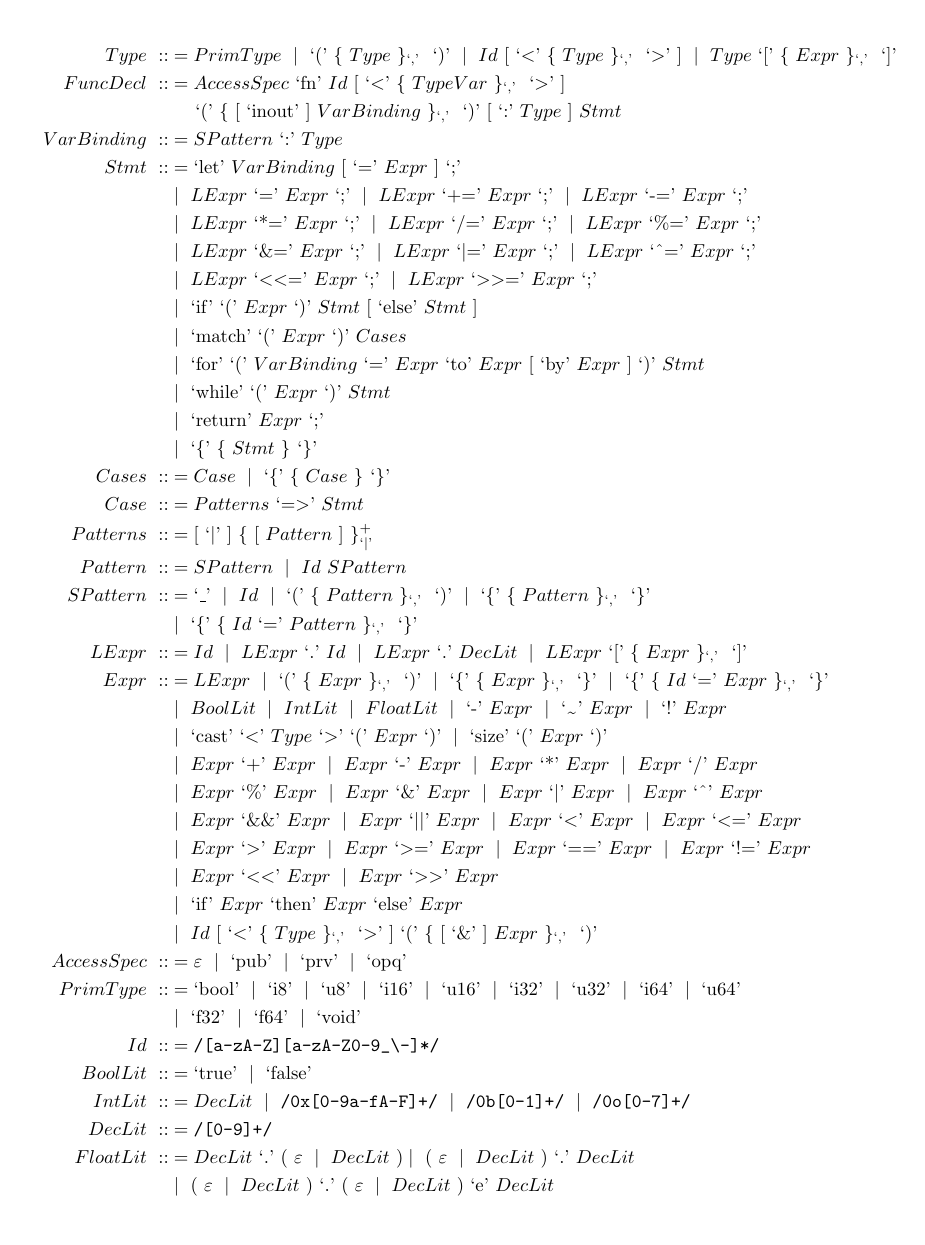
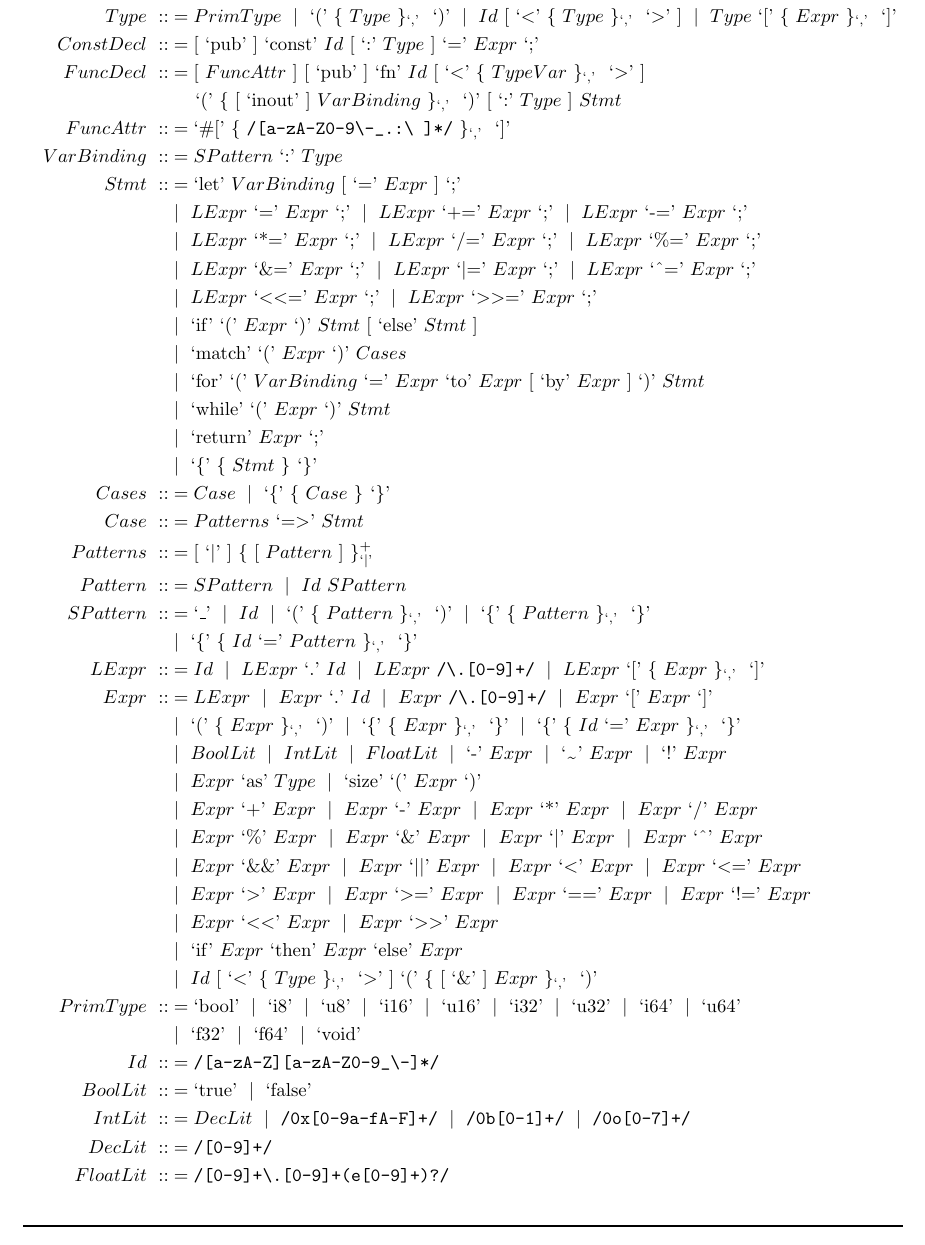
Before and after one commit to RArbore/Hercules, a LaTeX document (frontend/spec.tex): part of page 2 of 3, cut so that both start at the same text. Compiled offline with pdfLaTeX.

Commit message:
Modify access specifiers, cast, and index access and floats

```diff
--- a/frontend/spec.tex
+++ b/frontend/spec.tex
@@ -122,8 +124,13 @@ The language also supports C/C++ style line comments and block comments, allowin
     \gramOr \nonterminal{Type}
       \terminal{[} \gramRepeat[\terminal{,}]{\nonterminal{Expr}} \terminal{]} \\
 %
+  \nonterminal{ConstDecl} ::&= \gramOption{\terminal{pub}}
+    \terminal{const} \nonterminal{Id} \gramOption{\terminal{:} \nonterminal{Type}}
+    \terminal{=} \nonterminal{Expr} \terminal{;} \\
+%
   \nonterminal{FuncDecl} ::&=
-    \nonterminal{AccessSpec} \terminal{fn} \nonterminal{Id}
+    \gramOption{\nonterminal{FuncAttr}}
+    \gramOption{\terminal{pub}} \terminal{fn} \nonterminal{Id}
       \gramOption{\terminal{\textless}
         \gramRepeat[\terminal{,}]{\nonterminal{TypeVar}} \terminal{\textgreater}} \\
     &\hspace{.5cm}
@@ -180,11 +189,14 @@ The language also supports C/C++ style line comments and block comments, allowin
 %
   \nonterminal{LExpr} ::&= \nonterminal{Id}
     \gramOr \nonterminal{LExpr} \terminal{.} \nonterminal{Id}
-    \gramOr \nonterminal{LExpr} \terminal{.} \nonterminal{DecLit}
+    \gramOr \nonterminal{LExpr} \regex{\\.[0-9]+}
     \gramOr \nonterminal{LExpr} \terminal{[} \gramRepeat[\terminal{,}]{\nonterminal{Expr}} \terminal{]} \\
 %
   \nonterminal{Expr} ::&= \nonterminal{LExpr}
-    \gramOr \terminal{(} \gramRepeat[\terminal{,}]{\nonterminal{Expr}} \terminal{)}
+    \gramOr \nonterminal{Expr} \terminal{.} \nonterminal{Id}
+    \gramOr \nonterminal{Expr} \regex{\\.[0-9]+}
+    \gramOr \nonterminal{Expr} \terminal{[} \nonterminal{Expr} \terminal{]} \\
+   &\gramOr \terminal{(} \gramRepeat[\terminal{,}]{\nonterminal{Expr}} \terminal{)}
     \gramOr \terminal{\{} \gramRepeat[\terminal{,}]{\nonterminal{Expr}} \terminal{\}}
     \gramOr \terminal{\{}
       \gramRepeat[\terminal{,}]{\nonterminal{Id} \terminal{=} \nonterminal{Expr}} \terminal{\}} \\
@@ -192,8 +204,7 @@ The language also supports C/C++ style line comments and block comments, allowin
      \gramOr \terminal{-} \nonterminal{Expr}
      \gramOr \terminal{\texttildelow} \nonterminal{Expr}
      \gramOr \terminal{!} \nonterminal{Expr} \\
-    &\gramOr \terminal{cast} \terminal{\textless} \nonterminal{Type} \terminal{\textgreater}
-            \terminal{(} \nonterminal{Expr} \terminal{)}
+    &\gramOr \nonterminal{Expr} \terminal{as} \nonterminal{Type}
      \gramOr \terminal{size} \terminal{(} \nonterminal{Expr} \terminal{)} \\
     &\gramOr \nonterminal{Expr} \terminal{+} \nonterminal{Expr}
      \gramOr \nonterminal{Expr} \terminal{-} \nonterminal{Expr}
@@ -220,9 +231,6 @@ The language also supports C/C++ style line comments and block comments, allowin
         \gramRepeat[\terminal{,}]{\nonterminal{Type}} \terminal{\textgreater}}
       \terminal{(} \gramRepeat[\terminal{,}]{\gramOption{\terminal{\&}} \nonterminal{Expr}} \terminal{)} \\
 %
-  \nonterminal{AccessSpec} ::&= \varepsilon\ \gramOr
-    \terminal{pub} \gramOr \terminal{prv} \gramOr \terminal{opq} \\
-%
   \nonterminal{PrimType} ::&= \terminal{bool}
     \gramOr \terminal{i8} \gramOr \terminal{u8}
     \gramOr \terminal{i16} \gramOr \terminal{u16}
@@ -239,12 +247,7 @@ The language also supports C/C++ style line comments and block comments, allowin
 %
   \nonterminal{DecLit} ::&= \regex{[0-9]+} \\
 %
-  \nonterminal{FloatLit} ::&=
-    \nonterminal{DecLit} \terminal{.} (\ \varepsilon\ \gramOr \nonterminal{DecLit} )
-    \gramOr (\ \varepsilon\ \gramOr \nonterminal{DecLit} )\ \terminal{.} \nonterminal{DecLit} \\
-    &\gramOr (\ \varepsilon\ \gramOr \nonterminal{DecLit} )\ \terminal{.}
-             (\ \varepsilon\ \gramOr \nonterminal{DecLit} )\ \terminal{e}
-            \nonterminal{DecLit} \\
+  \nonterminal{FloatLit} ::&= \regex{[0-9]+\\.[0-9]+(e[0-9]+)?} \\
 \end{align*}
 %
 The grammar specified is ambiguous in a few places, the details of the disambiguation are provided below:
```
Also changed, not shown: frontend/spec.tex (19 more changed lines).
